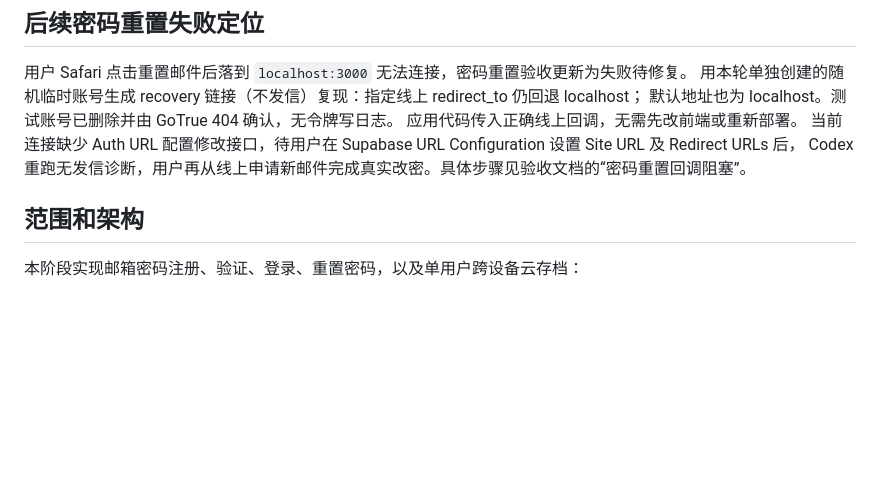
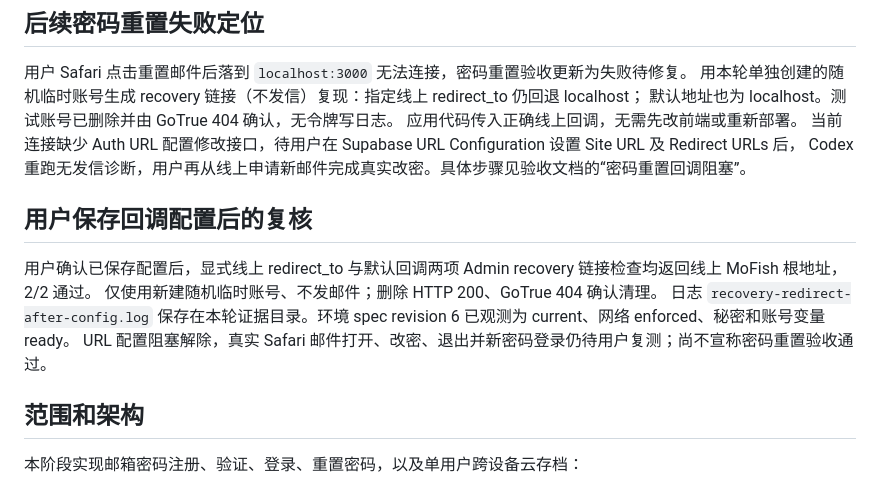
Before and after one commit to Mintzz666/MoFish, a Markdown page: docs/HANDOFF.md, the part around the change. Drawn GitHub-style; blank space fills up the shorter version.

```diff
--- a/docs/HANDOFF.md
+++ b/docs/HANDOFF.md
@@ -47,6 +47,13 @@ Cloudflare 独立测试入口已部署；尚未合并 main、未打产品版本
 应用代码传入正确线上回调，无需先改前端或重新部署。
 当前连接缺少 Auth URL 配置修改接口，待用户在 Supabase URL Configuration 设置 Site URL 及 Redirect URLs 后，
 Codex 重跑无发信诊断，用户再从线上申请新邮件完成真实改密。具体步骤见验收文档的“密码重置回调阻塞”。
+
+## 用户保存回调配置后的复核
+
+用户确认已保存配置后，显式线上 redirect_to 与默认回调两项 Admin recovery 链接检查均返回线上 MoFish 根地址，2/2 通过。
+仅使用新建随机临时账号、不发邮件；删除 HTTP 200、GoTrue 404 确认清理。
+日志 `recovery-redirect-after-config.log` 保存在本轮证据目录。环境 spec revision 6 已观测为 current、网络 enforced、秘密和账号变量 ready。
+URL 配置阻塞解除，真实 Safari 邮件打开、改密、退出并新密码登录仍待用户复测；尚不宣称密码重置验收通过。
 
 ## 范围和架构
 
```
Also changed, not shown: docs/PHASE-A-ACCEPTANCE.md (+10 -1 lines).
